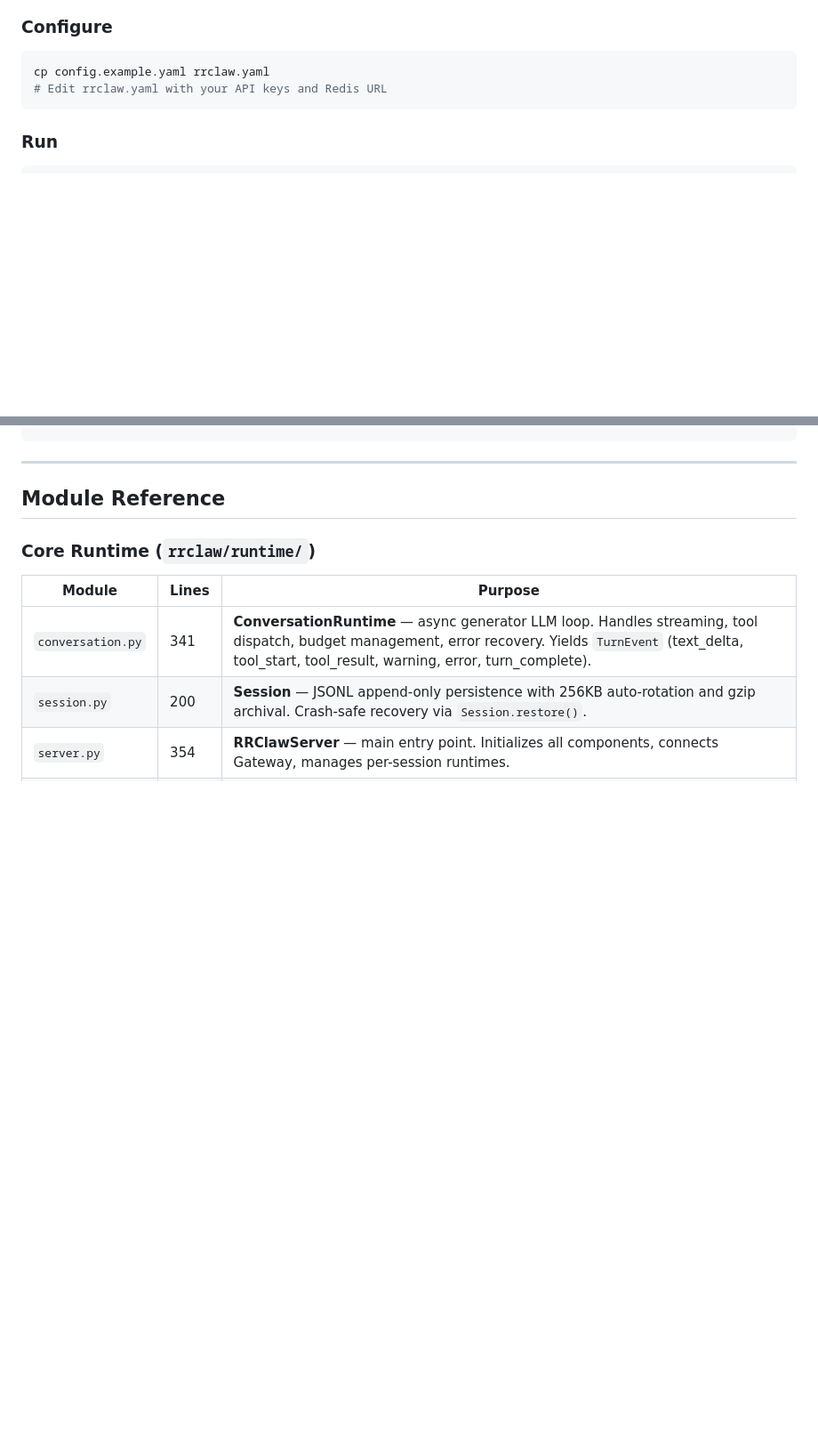
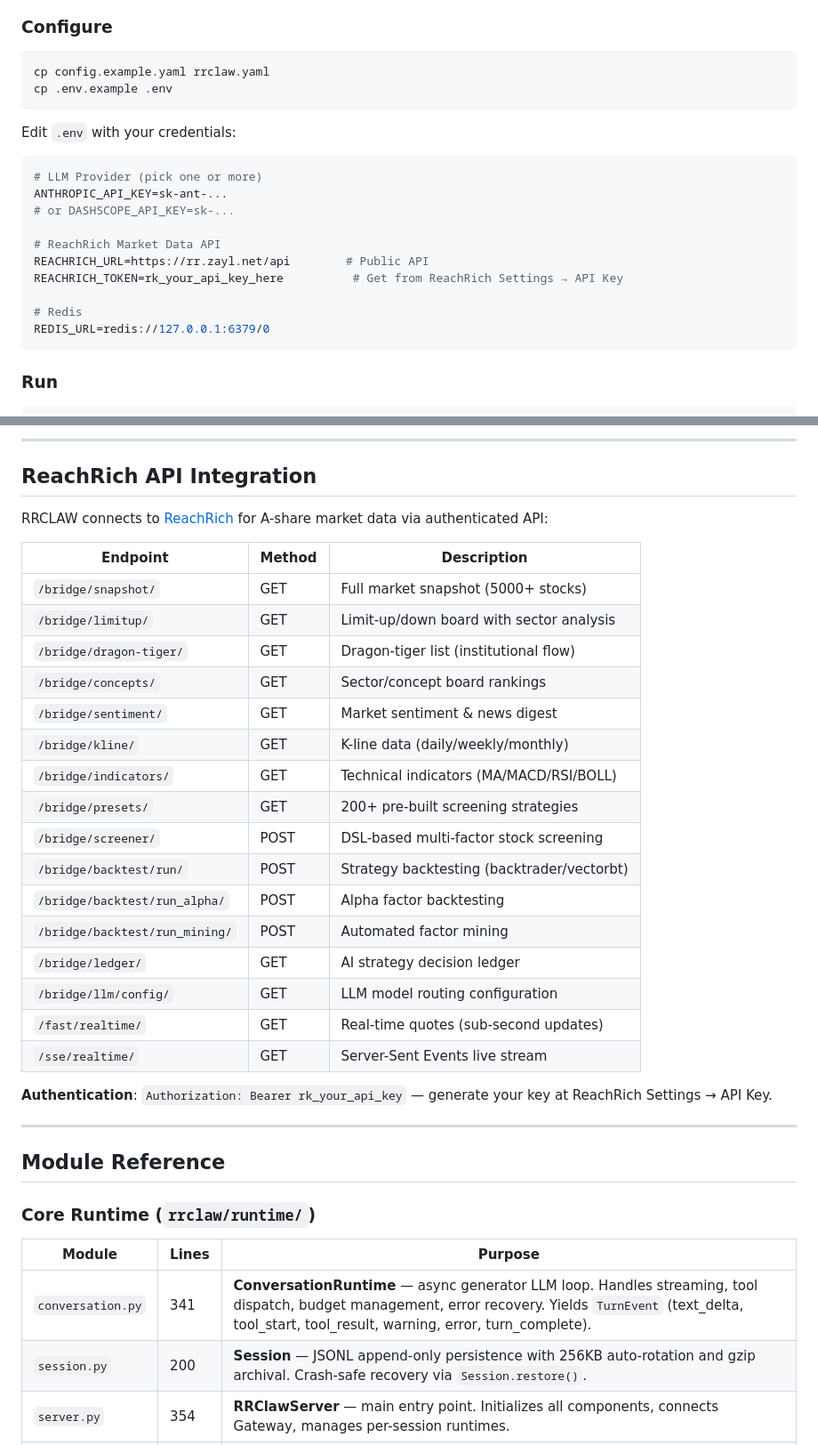
Before and after one commit to pagliazi/rrclaw, a Markdown page: README.md, 2 parts joined by grey strips. Shown at 89% size. Rendered like a GitHub page; blank space fills up the shorter version.

````diff
--- a/README.md
+++ b/README.md
@@ -120,7 +133,22 @@ pip install -e ".[dev]"
 
 ```bash
 cp config.example.yaml rrclaw.yaml
-# Edit rrclaw.yaml with your API keys and Redis URL
+cp .env.example .env
+```
+
+Edit `.env` with your credentials:
+
+```env
+# LLM Provider (pick one or more)
+ANTHROPIC_API_KEY=sk-ant-...
+# or DASHSCOPE_API_KEY=sk-...
+
+# ReachRich Market Data API
+REACHRICH_URL=https://rr.zayl.net/api        # Public API
+REACHRICH_TOKEN=rk_your_api_key_here          # Get from ReachRich Settings → API Key
+
+# Redis
+REDIS_URL=redis://127.0.0.1:6379/0
 ```
 
 ### Run
@@ -149,3 +236,29 @@ redis-cli SUBSCRIBE "harness:executions"
+---
+
+## ReachRich API Integration
+
+RRCLAW connects to [ReachRich](https://rr.zayl.net) for A-share market data via authenticated API:
+
+| Endpoint | Method | Description |
+|----------|--------|-------------|
+| `/bridge/snapshot/` | GET | Full market snapshot (5000+ stocks) |
+| `/bridge/limitup/` | GET | Limit-up/down board with sector analysis |
+| `/bridge/dragon-tiger/` | GET | Dragon-tiger list (institutional flow) |
+| `/bridge/concepts/` | GET | Sector/concept board rankings |
+| `/bridge/sentiment/` | GET | Market sentiment & news digest |
+| `/bridge/kline/` | GET | K-line data (daily/weekly/monthly) |
+| `/bridge/indicators/` | GET | Technical indicators (MA/MACD/RSI/BOLL) |
+| `/bridge/presets/` | GET | 200+ pre-built screening strategies |
+| `/bridge/screener/` | POST | DSL-based multi-factor stock screening |
+| `/bridge/backtest/run/` | POST | Strategy backtesting (backtrader/vectorbt) |
+| `/bridge/backtest/run_alpha/` | POST | Alpha factor backtesting |
+| `/bridge/backtest/run_mining/` | POST | Automated factor mining |
+| `/bridge/ledger/` | GET | AI strategy decision ledger |
+| `/bridge/llm/config/` | GET | LLM model routing configuration |
+| `/fast/realtime/` | GET | Real-time quotes (sub-second updates) |
+| `/sse/realtime/` | GET | Server-Sent Events live stream |
+
+**Authentication**: `Authorization: Bearer rk_your_api_key` — generate your key at ReachRich Settings → API Key.
 
 ---
 
````
Also changed, not shown: other parts of README.md (+76 -4 lines).
